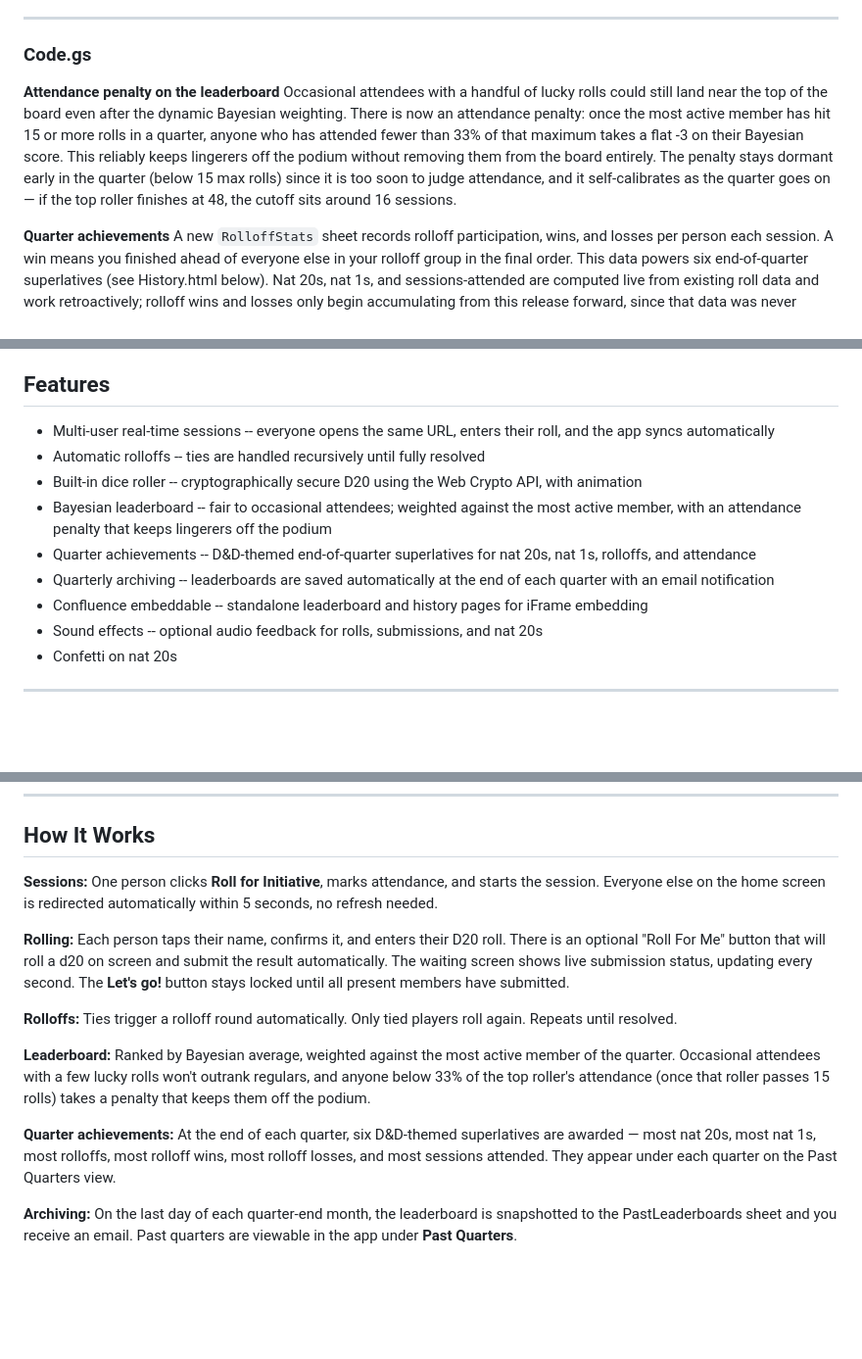
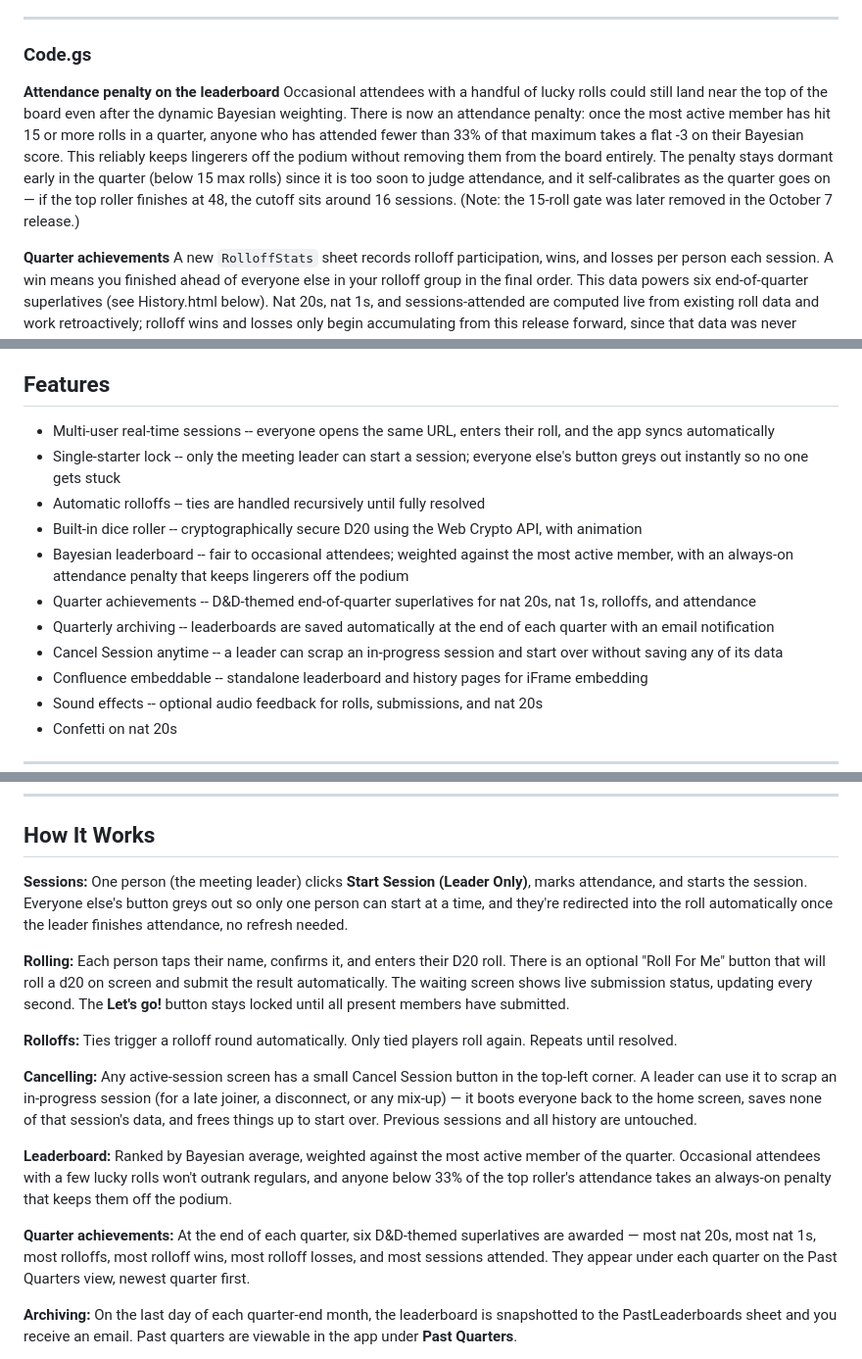
Before and after one commit to zghalliwell/Rollcall, a Markdown page: README.md, 3 parts joined by grey strips. Shown at 98% size. Rendered like a GitHub page; folded sections open; blank space fills up the shorter version.

```diff
--- a/README.md
+++ b/README.md
@@ -31,7 +75,7 @@ Your URL stays the same.
 ### Code.gs
 
 **Attendance penalty on the leaderboard**
-Occasional attendees with a handful of lucky rolls could still land near the top of the board even after the dynamic Bayesian weighting. There is now an attendance penalty: once the most active member has hit 15 or more rolls in a quarter, anyone who has attended fewer than 33% of that maximum takes a flat -3 on their Bayesian score. This reliably keeps lingerers off the podium without removing them from the board entirely. The penalty stays dormant early in the quarter (below 15 max rolls) since it is too soon to judge attendance, and it self-calibrates as the quarter goes on — if the top roller finishes at 48, the cutoff sits around 16 sessions.
+Occasional attendees with a handful of lucky rolls could still land near the top of the board even after the dynamic Bayesian weighting. There is now an attendance penalty: once the most active member has hit 15 or more rolls in a quarter, anyone who has attended fewer than 33% of that maximum takes a flat -3 on their Bayesian score. This reliably keeps lingerers off the podium without removing them from the board entirely. The penalty stays dormant early in the quarter (below 15 max rolls) since it is too soon to judge attendance, and it self-calibrates as the quarter goes on — if the top roller finishes at 48, the cutoff sits around 16 sessions. (Note: the 15-roll gate was later removed in the October 7 release.)
 
 **Quarter achievements**
 A new `RolloffStats` sheet records rolloff participation, wins, and losses per person each session. A win means you finished ahead of everyone else in your rolloff group in the final order. This data powers six end-of-quarter superlatives (see History.html below). Nat 20s, nat 1s, and sessions-attended are computed live from existing roll data and work retroactively; rolloff wins and losses only begin accumulating from this release forward, since that data was never recorded before.
@@ -211,11 +255,13 @@ The waiting screen during a rolloff now shows each contest as its own clearly la
 ## Features
 
 - Multi-user real-time sessions -- everyone opens the same URL, enters their roll, and the app syncs automatically
+- Single-starter lock -- only the meeting leader can start a session; everyone else's button greys out instantly so no one gets stuck
 - Automatic rolloffs -- ties are handled recursively until fully resolved
 - Built-in dice roller -- cryptographically secure D20 using the Web Crypto API, with animation
-- Bayesian leaderboard -- fair to occasional attendees; weighted against the most active member, with an attendance penalty that keeps lingerers off the podium
+- Bayesian leaderboard -- fair to occasional attendees; weighted against the most active member, with an always-on attendance penalty that keeps lingerers off the podium
 - Quarter achievements -- D&D-themed end-of-quarter superlatives for nat 20s, nat 1s, rolloffs, and attendance
 - Quarterly archiving -- leaderboards are saved automatically at the end of each quarter with an email notification
+- Cancel Session anytime -- a leader can scrap an in-progress session and start over without saving any of its data
 - Confluence embeddable -- standalone leaderboard and history pages for iFrame embedding
 - Sound effects -- optional audio feedback for rolls, submissions, and nat 20s
 - Confetti on nat 20s
@@ -362,15 +408,17 @@ Confluence Cloud may block external iframes by default. If it shows a blank box,
 
 ## How It Works
 
-**Sessions:** One person clicks **Roll for Initiative**, marks attendance, and starts the session. Everyone else on the home screen is redirected automatically within 5 seconds, no refresh needed.
+**Sessions:** One person (the meeting leader) clicks **Start Session (Leader Only)**, marks attendance, and starts the session. Everyone else's button greys out so only one person can start at a time, and they're redirected into the roll automatically once the leader finishes attendance, no refresh needed.
 
 **Rolling:** Each person taps their name, confirms it, and enters their D20 roll. There is an optional "Roll For Me" button that will roll a d20 on screen and submit the result automatically. The waiting screen shows live submission status, updating every second. The **Let's go!** button stays locked until all present members have submitted.
 
 **Rolloffs:** Ties trigger a rolloff round automatically. Only tied players roll again. Repeats until resolved.
 
-**Leaderboard:** Ranked by Bayesian average, weighted against the most active member of the quarter. Occasional attendees with a few lucky rolls won't outrank regulars, and anyone below 33% of the top roller's attendance (once that roller passes 15 rolls) takes a penalty that keeps them off the podium.
+**Cancelling:** Any active-session screen has a small Cancel Session button in the top-left corner. A leader can use it to scrap an in-progress session (for a late joiner, a disconnect, or any mix-up) — it boots everyone back to the home screen, saves none of that session's data, and frees things up to start over. Previous sessions and all history are untouched.
 
-**Quarter achievements:** At the end of each quarter, six D&D-themed superlatives are awarded — most nat 20s, most nat 1s, most rolloffs, most rolloff wins, most rolloff losses, and most sessions attended. They appear under each quarter on the Past Quarters view.
+**Leaderboard:** Ranked by Bayesian average, weighted against the most active member of the quarter. Occasional attendees with a few lucky rolls won't outrank regulars, and anyone below 33% of the top roller's attendance takes an always-on penalty that keeps them off the podium.
+
+**Quarter achievements:** At the end of each quarter, six D&D-themed superlatives are awarded — most nat 20s, most nat 1s, most rolloffs, most rolloff wins, most rolloff losses, and most sessions attended. They appear under each quarter on the Past Quarters view, newest quarter first.
 
 **Archiving:** On the last day of each quarter-end month, the leaderboard is snapshotted to the PastLeaderboards sheet and you receive an email. Past quarters are viewable in the app under **Past Quarters**.
 
```
Also changed, not shown: other parts of README.md (+45 -1 lines).
